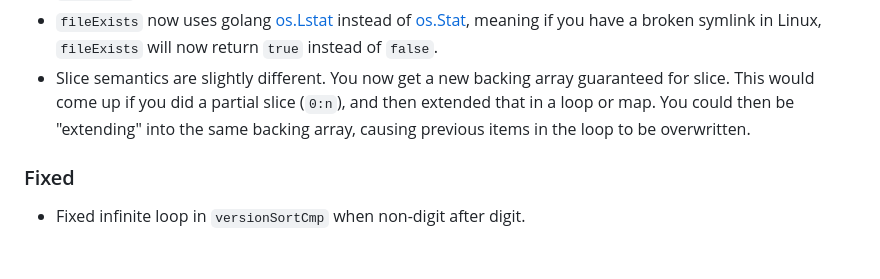
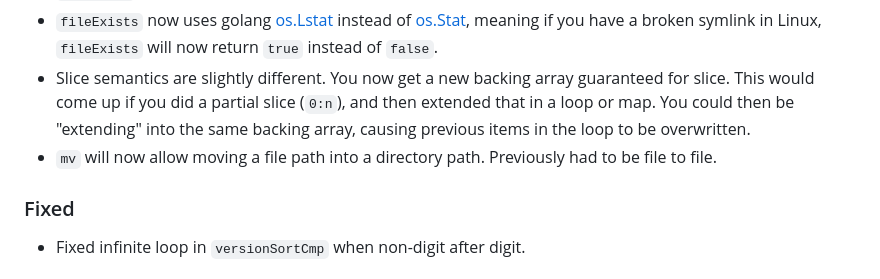
Before and after one commit to mitchpaulus/mshell, a Markdown page: CHANGELOG.md, the part around the change printed below. Drawn GitHub-style.

Commit message:
Update CHANGELOG

```diff
--- a/CHANGELOG.md
+++ b/CHANGELOG.md
@@ -33,6 +32,7 @@ and this project adheres to [Semantic Versioning](https://semver.org/spec/v2.0.0
 - `parseJson` now accepts binary input and decodes it as UTF-8 before parsing.
 - `fileExists` now uses golang [os.Lstat](https://pkg.go.dev/os#Lstat) instead of [os.Stat](https://pkg.go.dev/os#Stat), meaning if you have a broken symlink in Linux, `fileExists` will now return `true` instead of `false`.
 - Slice semantics are slightly different. You now get a new backing array guaranteed for slice. This would come up if you did a partial slice (`0:n`), and then extended that in a loop or map. You could then be "extending" into the same backing array, causing previous items in the loop to be overwritten.
+- `mv` will now allow moving a file path into a directory path. Previously had to be file to file.
 
 ### Fixed
 
```
Also changed, not shown: other parts of CHANGELOG.md (+0 -1 lines).
